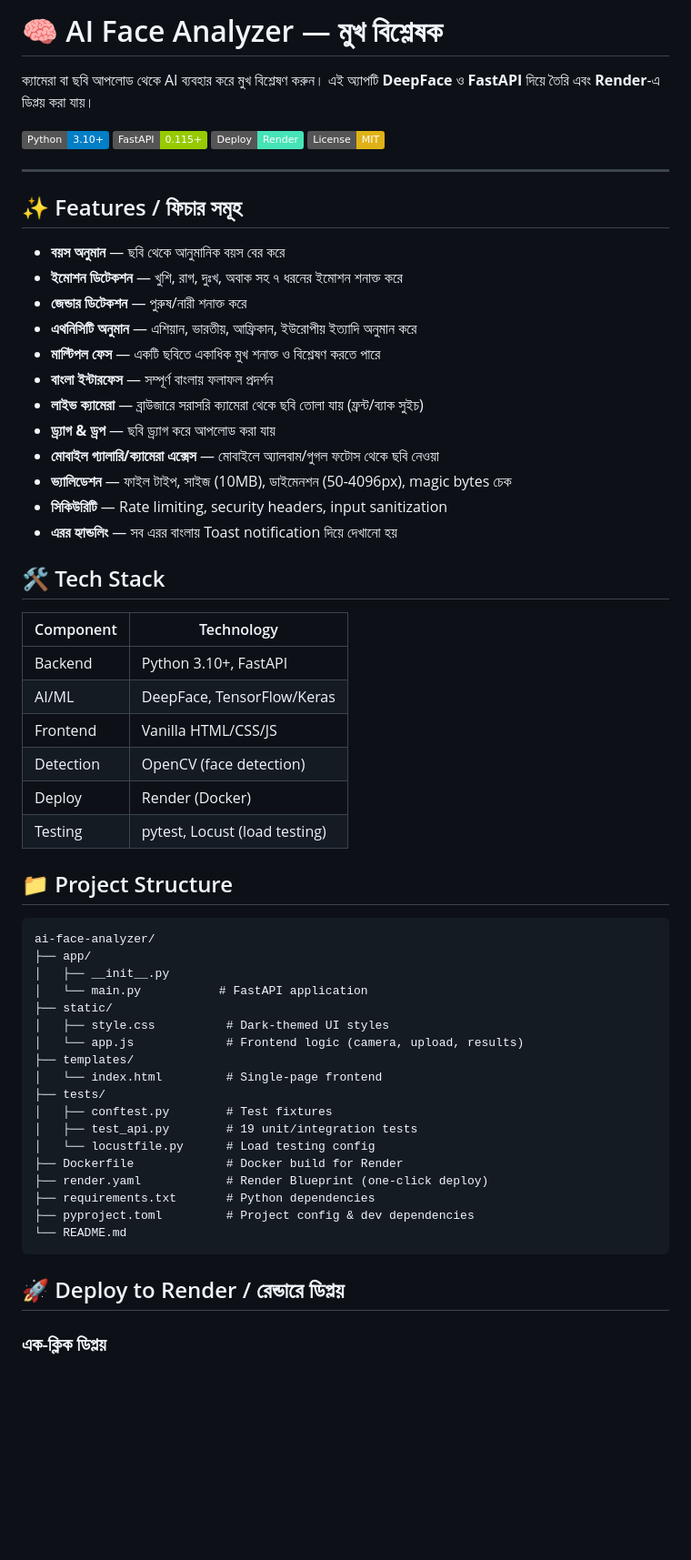
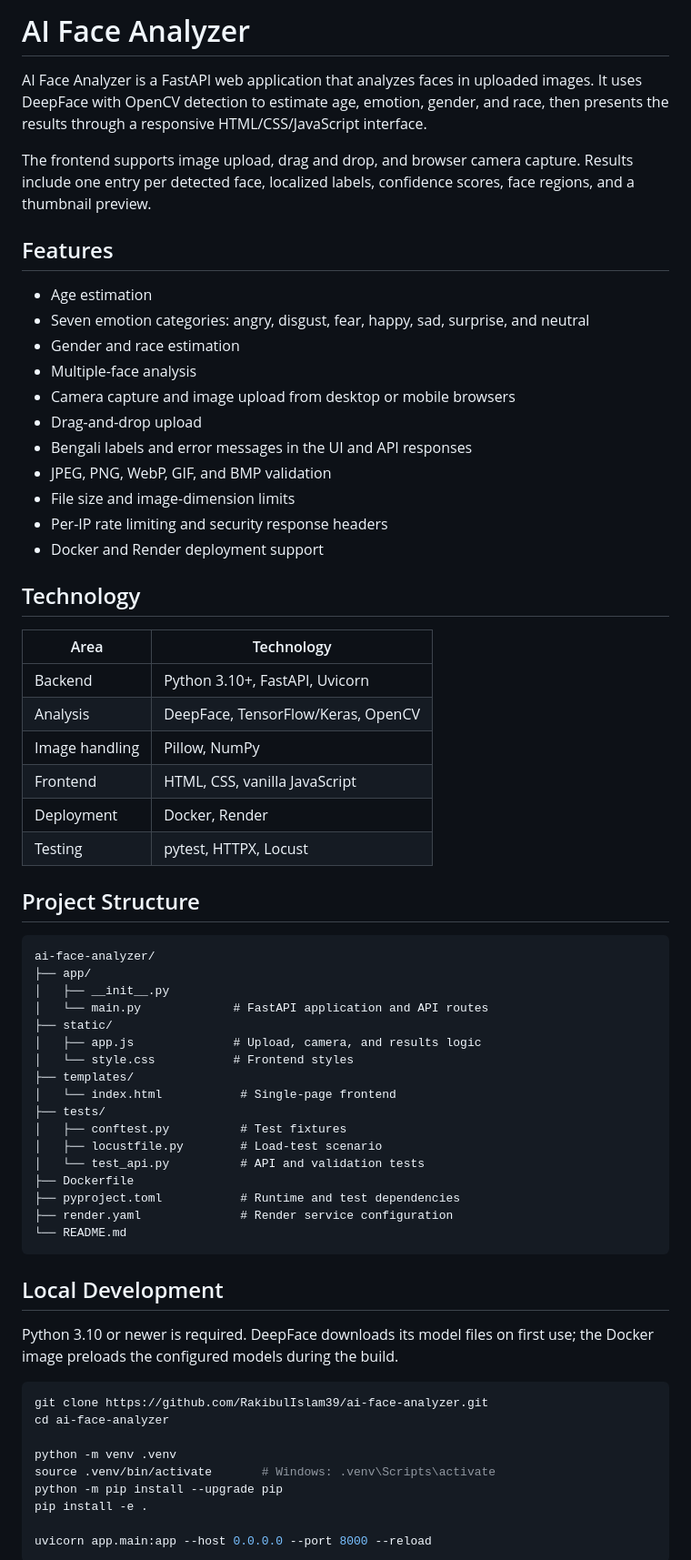
Before and after one commit to RakibulIslam39/ai-face-analyzer, a Markdown page: README.md, the part around one of its changes. Shown at 91% size. Rendered like a GitHub page; badges without logos; blank space fills up the shorter version.

Commit message:
docs: update project README

````diff
--- a/README.md
+++ b/README.md
@@ -1,63 +1,69 @@
-# 🧠 AI Face Analyzer — মুখ বিশ্লেষক
+# AI Face Analyzer
 
-ক্যামেরা বা ছবি আপলোড থেকে AI ব্যবহার করে মুখ বিশ্লেষণ করুন। এই অ্যাপটি **DeepFace** ও **FastAPI** দিয়ে তৈরি এবং **Render**-এ ডিপ্লয় করা যায়।
+AI Face Analyzer is a FastAPI web application that analyzes faces in uploaded images. It uses DeepFace with OpenCV detection to estimate age, emotion, gender, and race, then presents the results through a responsive HTML/CSS/JavaScript interface.
 
-![Python](https://img.shields.io/badge/Python-3.10+-blue?logo=python&logoColor=white)
-![FastAPI](https://img.shields.io/badge/FastAPI-0.115+-green?logo=fastapi&logoColor=white)
-![Render](https://img.shields.io/badge/Deploy-Render-46E3B7?logo=render&logoColor=white)
-![License](https://img.shields.io/badge/License-MIT-yellow)
+The frontend supports image upload, drag and drop, and browser camera capture. Results include one entry per detected face, localized labels, confidence scores, face regions, and a thumbnail preview.
 
----
+## Features
 
-## ✨ Features / ফিচার সমূহ
+- Age estimation
+- Seven emotion categories: angry, disgust, fear, happy, sad, surprise, and neutral
+- Gender and race estimation
+- Multiple-face analysis
+- Camera capture and image upload from desktop or mobile browsers
+- Drag-and-drop upload
+- Bengali labels and error messages in the UI and API responses
+- JPEG, PNG, WebP, GIF, and BMP validation
+- File size and image-dimension limits
+- Per-IP rate limiting and security response headers
+- Docker and Render deployment support
 
-- **বয়স অনুমান** — ছবি থেকে আনুমানিক বয়স বের করে
-- **ইমোশন ডিটেকশন** — খুশি, রাগ, দুঃখ, অবাক সহ ৭ ধরনের ইমোশন শনাক্ত করে
-- **জেন্ডার ডিটেকশন** — পুরুষ/নারী শনাক্ত করে
-- **এথনিসিটি অনুমান** — এশিয়ান, ভারতীয়, আফ্রিকান, ইউরোপীয় ইত্যাদি অনুমান করে
-- **মাল্টিপল ফেস** — একটি ছবিতে একাধিক মুখ শনাক্ত ও বিশ্লেষণ করতে পারে
-- **বাংলা ইন্টারফেস** — সম্পূর্ণ বাংলায় ফলাফল প্রদর্শন
-- **লাইভ ক্যামেরা** — ব্রাউজারে সরাসরি ক্যামেরা থেকে ছবি তোলা যায় (ফ্রন্ট/ব্যাক সুইচ)
-- **ড্র্যাগ & ড্রপ** — ছবি ড্র্যাগ করে আপলোড করা যায়
-- **মোবাইল গ্যালারি/ক্যামেরা এক্সেস** — মোবাইলে অ্যালবাম/গুগল ফটোস থেকে ছবি নেওয়া
-- **ভ্যালিডেশন** — ফাইল টাইপ, সাইজ (10MB), ডাইমেনশন (50-4096px), magic bytes চেক
-- **সিকিউরিটি** — Rate limiting, security headers, input sanitization
-- **এরর হ্যান্ডলিং** — সব এরর বাংলায় Toast notification দিয়ে দেখানো হয়
+## Technology
 
-## 🛠 Tech Stack
+| Area           | Technology                         |
+| -------------- | ---------------------------------- |
+| Backend        | Python 3.10+, FastAPI, Uvicorn     |
+| Analysis       | DeepFace, TensorFlow/Keras, OpenCV |
+| Image handling | Pillow, NumPy                      |
+| Frontend       | HTML, CSS, vanilla JavaScript      |
+| Deployment     | Docker, Render                     |
+| Testing        | pytest, HTTPX, Locust              |
 
-| Component | Technology |
-|-----------|------------|
-| Backend   | Python 3.10+, FastAPI |
-| AI/ML     | DeepFace, TensorFlow/Keras |
-| Frontend  | Vanilla HTML/CSS/JS |
-| Detection | OpenCV (face detection) |
-| Deploy    | Render (Docker) |
-| Testing   | pytest, Locust (load testing) |
-
-## 📁 Project Structure
+## Project Structure
 
 ```
 ai-face-analyzer/
 ├── app/
 │   ├── __init__.py
-│   └── main.py           # FastAPI application
+│   └── main.py             # FastAPI application and API routes
 ├── static/
-│   ├── style.css          # Dark-themed UI styles
-│   └── app.js             # Frontend logic (camera, upload, results)
+│   ├── app.js              # Upload, camera, and results logic
+│   └── style.css           # Frontend styles
 ├── templates/
-│   └── index.html         # Single-page frontend
+│   └── index.html           # Single-page frontend
 ├── tests/
-│   ├── conftest.py        # Test fixtures
-│   ├── test_api.py        # 19 unit/integration tests
-│   └── locustfile.py      # Load testing config
-├── Dockerfile             # Docker build for Render
-├── render.yaml            # Render Blueprint (one-click deploy)
-├── requirements.txt       # Python dependencies
-├── pyproject.toml         # Project config & dev dependencies
+│   ├── conftest.py          # Test fixtures
+│   ├── locustfile.py        # Load-test scenario
+│   └── test_api.py          # API and validation tests
+├── Dockerfile
+├── pyproject.toml           # Runtime and test dependencies
+├── render.yaml              # Render service configuration
 └── README.md
 ```
 
-## 🚀 Deploy to Render / রেন্ডারে ডিপ্লয়
+## Local Development
 
-### এক-ক্লিক ডিপ্লয়
+Python 3.10 or newer is required. DeepFace downloads its model files on first use; the Docker image preloads the configured models during the build.
+
+```bash
+git clone https://github.com/RakibulIslam39/ai-face-analyzer.git
+cd ai-face-analyzer
+
+python -m venv .venv
+source .venv/bin/activate       # Windows: .venv\Scripts\activate
+python -m pip install --upgrade pip
+pip install -e .
+
+uvicorn app.main:app --host 0.0.0.0 --port 8000 --reload
+```
+
````
Also changed, not shown: other parts of README.md (+58 -70 lines).
